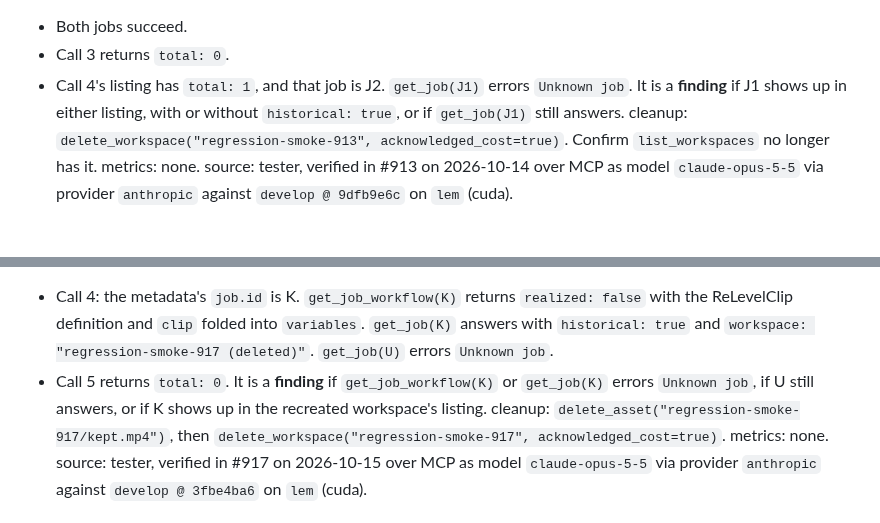
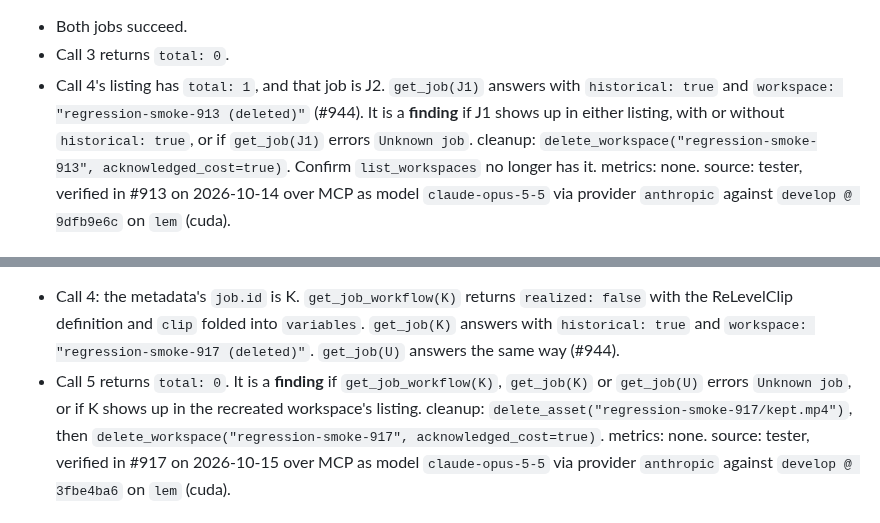
Before and after one commit to dkackman/harnest, a Markdown page: regression-suite-smoke.md, 2 parts joined by grey strips. Rendered like a GitHub page.

Commit message:
curator: applied dkackman/harnest#143
Co-Authored-By: Claude (claude-opus-5-5) <noreply@anthropic.com>

```diff
--- a/regression-suite-smoke.md
+++ b/regression-suite-smoke.md
@@ -2367,9 +2367,10 @@ and pass it as `acknowledged_cost`, with `wait_seconds=55`.
 expected:
 - Both jobs succeed.
 - Call 3 returns `total: 0`.
-- Call 4's listing has `total: 1`, and that job is J2. `get_job(J1)` errors `Unknown job`.
+- Call 4's listing has `total: 1`, and that job is J2. `get_job(J1)` answers with
+  `historical: true` and `workspace: "regression-smoke-913 (deleted)"` (#944).
 It is a **finding** if J1 shows up in either listing, with or without `historical: true`, or if
-`get_job(J1)` still answers.
+`get_job(J1)` errors `Unknown job`.
 cleanup: `delete_workspace("regression-smoke-913", acknowledged_cost=true)`. Confirm
 `list_workspaces` no longer has it.
 metrics: none.
@@ -2393,11 +2394,11 @@ The asset's metadata names that job, and `get_job_workflow` is how its workflow
 expected:
 - Call 4: the metadata's `job.id` is K. `get_job_workflow(K)` returns `realized: false` with the
   ReLevelClip definition and `clip` folded into `variables`. `get_job(K)` answers with
-  `historical: true` and `workspace: "regression-smoke-917 (deleted)"`. `get_job(U)` errors
-  `Unknown job`.
+  `historical: true` and `workspace: "regression-smoke-917 (deleted)"`. `get_job(U)` answers the
+  same way (#944).
 - Call 5 returns `total: 0`.
-It is a **finding** if `get_job_workflow(K)` or `get_job(K)` errors `Unknown job`, if U still
-answers, or if K shows up in the recreated workspace's listing.
+It is a **finding** if `get_job_workflow(K)`, `get_job(K)` or `get_job(U)` errors `Unknown job`,
+or if K shows up in the recreated workspace's listing.
 cleanup: `delete_asset("regression-smoke-917/kept.mp4")`, then
 `delete_workspace("regression-smoke-917", acknowledged_cost=true)`.
 metrics: none.
```
